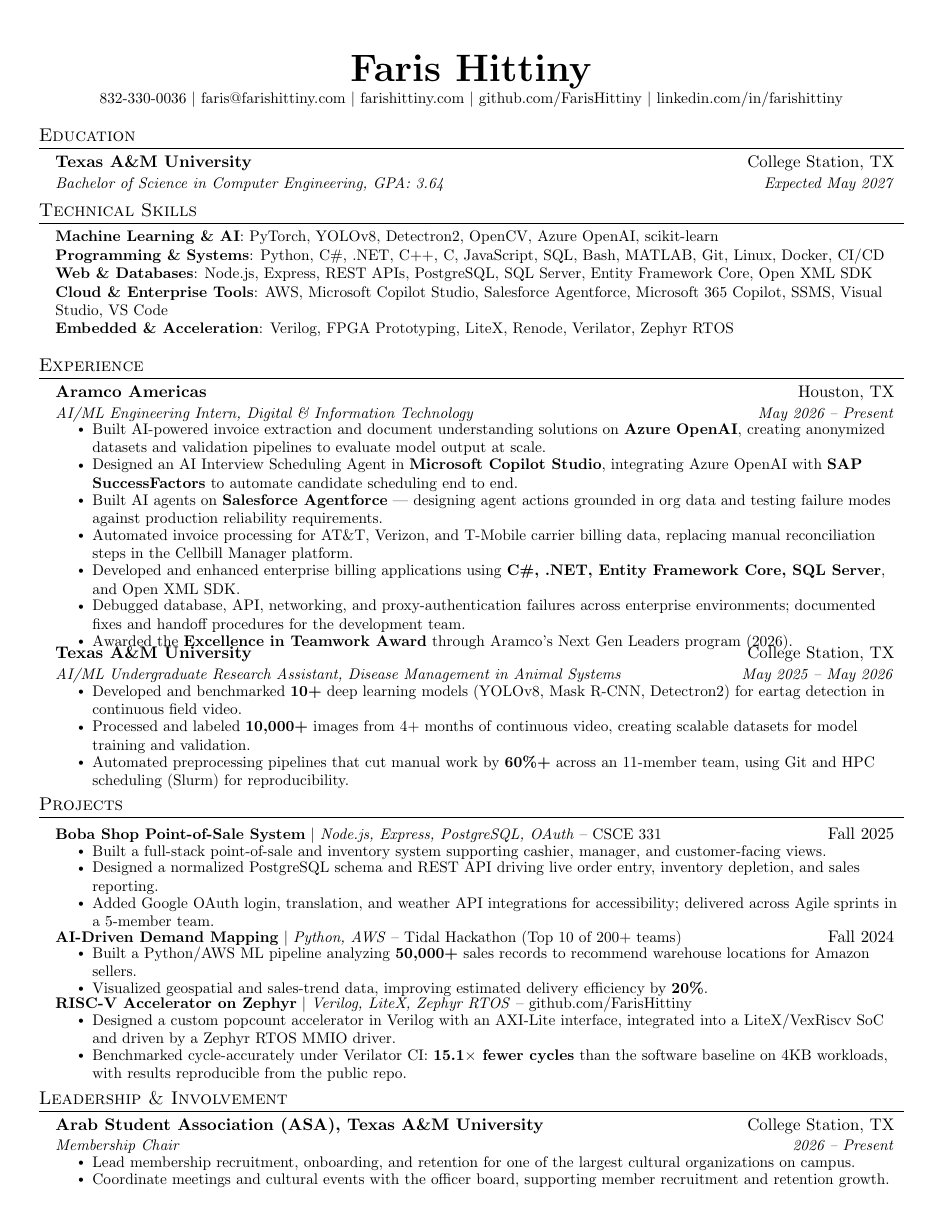
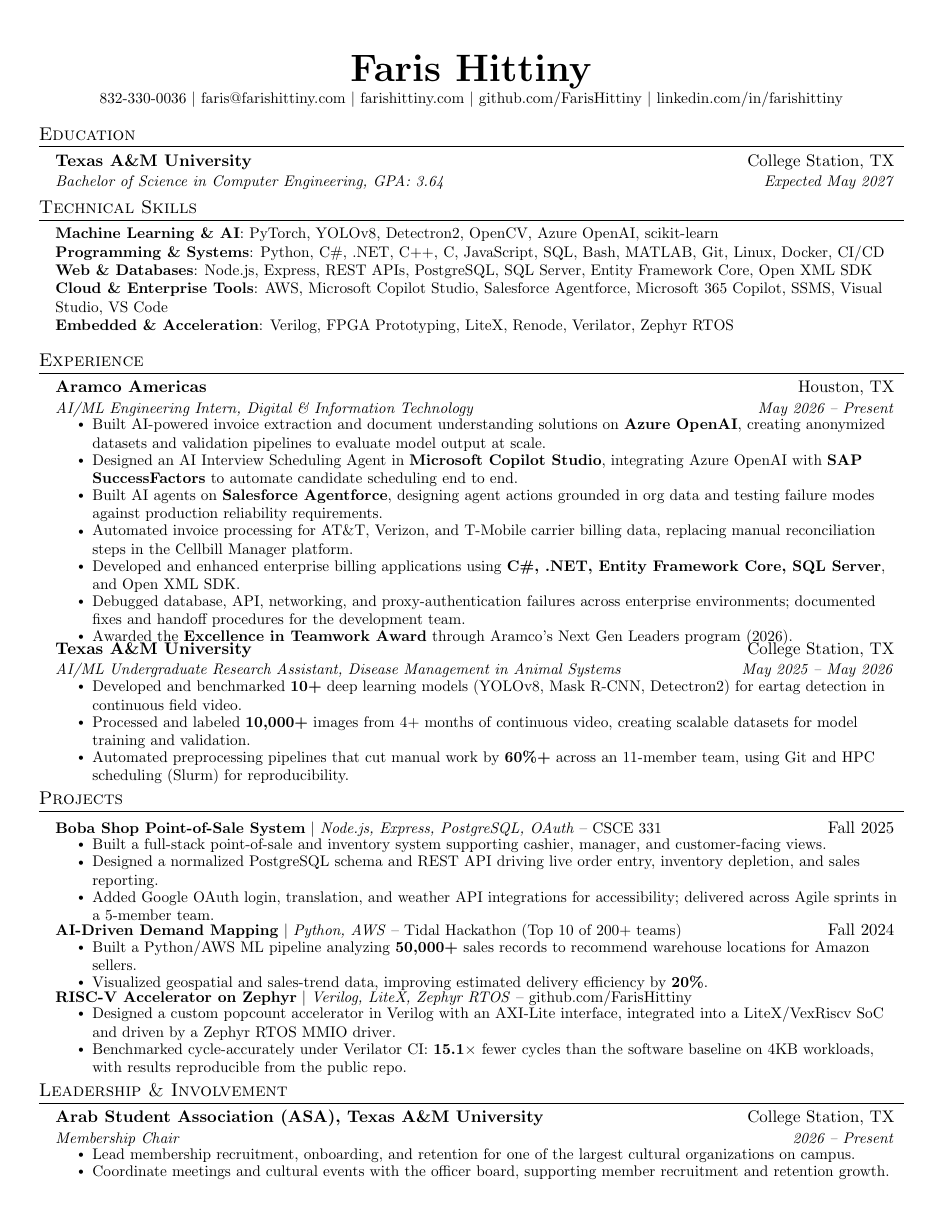
Before and after one commit to FarisHittiny/personal-website, a LaTeX CV (resume/src/Faris_Hittiny_Resume.tex): the whole page. Compiled offline with pdfLaTeX.

Commit message:
Adopt user-authored resume .tex as canonical source
Replaces the reconstructed .tex with Faris's own: comma instead of em
dash in the Agentforce bullet, bold scoped to the 15.1x figure, and his
spacing values. Served PDF recompiled from it; text verified identical
to the provided v2 PDF.

Co-Authored-By: Claude Fable 5 <noreply@anthropic.com>
Claude-Session: https://claude.ai/code/session_01J9P7UssmkJdywLEnEhb2yj

```diff
--- a/resume/src/Faris_Hittiny_Resume.tex
+++ b/resume/src/Faris_Hittiny_Resume.tex
@@ -32,7 +32,7 @@
 \addtolength{\evensidemargin}{-0.65in}
 \addtolength{\textwidth}{1.3in}
 \addtolength{\topmargin}{-.5in}
-\addtolength{\textheight}{1.3in}
+\addtolength{\textheight}{1.15in}
 
 \urlstyle{same}
 
@@ -42,7 +42,7 @@
 
 % Section formatting
 \titleformat{\section}{
-  \vspace{-6pt}\scshape\raggedright\large
+  \vspace{-7pt}\scshape\raggedright\large
 }{}{0em}{}[\color{black}\titlerule \vspace{-6pt}]
 
 % Ensure PDF is machine readable / ATS parsable
@@ -123,7 +123,7 @@
       \resumeItemListStart
         \resumeItem{Built AI-powered invoice extraction and document understanding solutions on \textbf{Azure OpenAI}, creating anonymized datasets and validation pipelines to evaluate model output at scale.}
         \resumeItem{Designed an AI Interview Scheduling Agent in \textbf{Microsoft Copilot Studio}, integrating Azure OpenAI with \textbf{SAP SuccessFactors} to automate candidate scheduling end to end.}
-        \resumeItem{Built AI agents on \textbf{Salesforce Agentforce} --- designing agent actions grounded in org data and testing failure modes against production reliability requirements.}
+        \resumeItem{Built AI agents on \textbf{Salesforce Agentforce}, designing agent actions grounded in org data and testing failure modes against production reliability requirements.}
         \resumeItem{Automated invoice processing for AT\&T, Verizon, and T-Mobile carrier billing data, replacing manual reconciliation steps in the Cellbill Manager platform.}
         \resumeItem{Developed and enhanced enterprise billing applications using \textbf{C\#, .NET, Entity Framework Core, SQL Server}, and Open XML SDK.}
         \resumeItem{Debugged database, API, networking, and proxy-authentication failures across enterprise environments; documented fixes and handoff procedures for the development team.}
@@ -164,7 +164,7 @@
           {\textbf{RISC-V Accelerator on Zephyr} $|$ \emph{Verilog, LiteX, Zephyr RTOS} -- \href{https://github.com/FarisHittiny}{github.com/FarisHittiny}}{}
           \resumeItemListStart
             \resumeItem{Designed a custom popcount accelerator in Verilog with an AXI-Lite interface, integrated into a LiteX/VexRiscv SoC and driven by a Zephyr RTOS MMIO driver.}
-            \resumeItem{Benchmarked cycle-accurately under Verilator CI: \textbf{15.1$\times$ fewer cycles} than the software baseline on 4KB workloads, with results reproducible from the public repo.}
+            \resumeItem{Benchmarked cycle-accurately under Verilator CI: \textbf{15.1$\times$} fewer cycles than the software baseline on 4KB workloads, with results reproducible from the public repo.}
           \resumeItemListEnd
 
     \resumeSubHeadingListEnd
```
Also changed, not shown: 1 other file.
